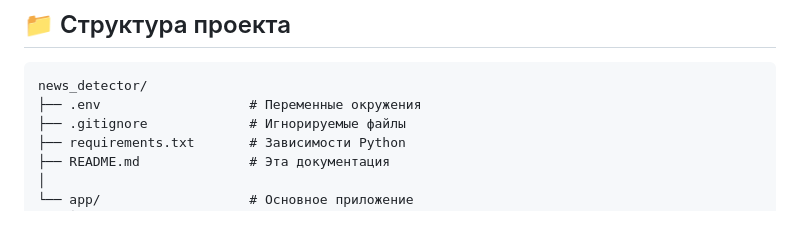
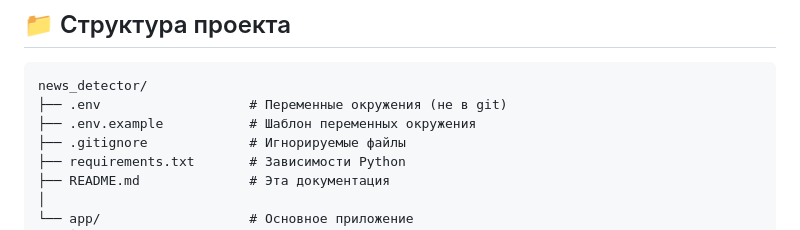
Before and after one commit to Lotreamaun/news_detector, a Markdown page: README.md, the part around one of its changes. GitHub-like rendering.

````diff
--- a/README.md
+++ b/README.md
@@ -28,7 +28,8 @@
 
 ```
 news_detector/
-├── .env                   # Переменные окружения
+├── .env                   # Переменные окружения (не в git)
+├── .env.example           # Шаблон переменных окружения
 ├── .gitignore             # Игнорируемые файлы
 ├── requirements.txt       # Зависимости Python
 ├── README.md              # Эта документация
````
Also changed, not shown: other parts of README.md (+53 -1 lines).
